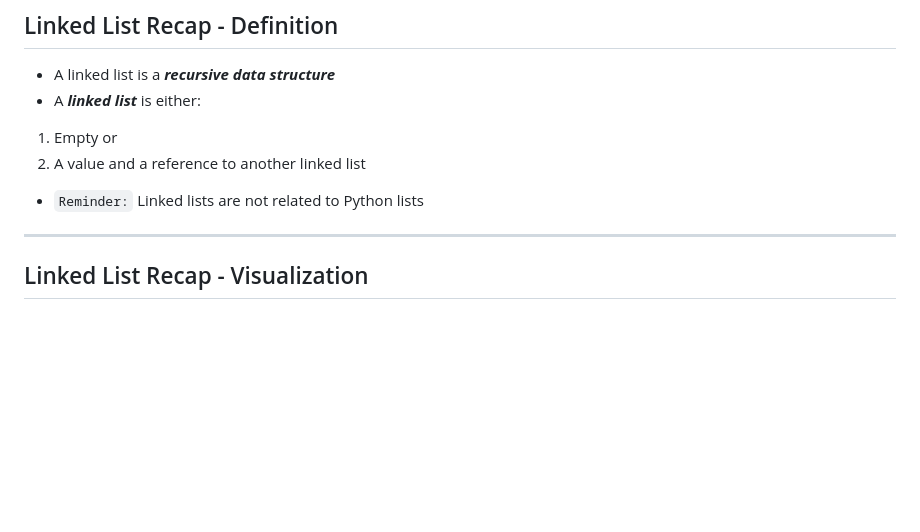
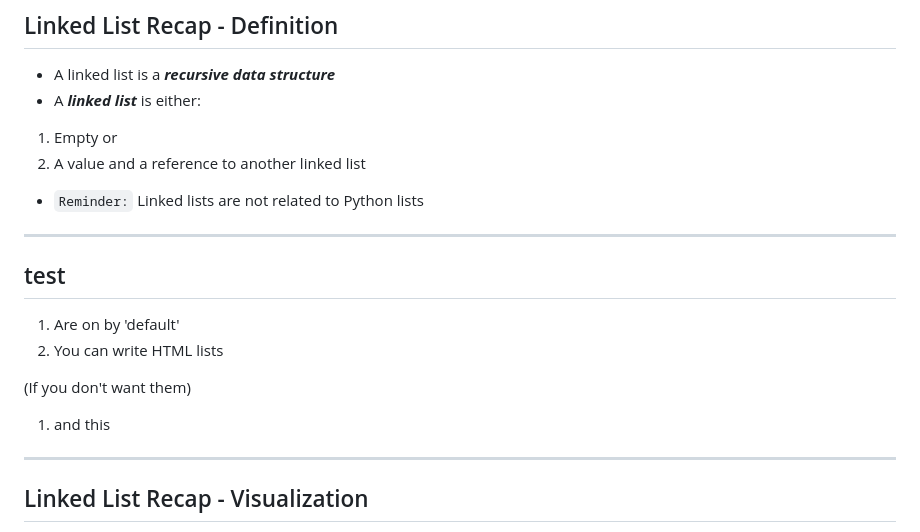
Before and after one commit to WasifKhan/UTM-Interview, a Markdown page: docs/slides/overview.md, the part around the change. Rendered like a GitHub page; blank space fills up the shorter version.

```diff
--- a/docs/slides/overview.md
+++ b/docs/slides/overview.md
@@ -24,6 +24,15 @@ or
 2) A value and a reference to another linked list
 
 - <code class="code-warning">Reminder:</code> Linked lists are not related to Python lists
+
+---
+
+## test
+1. Are on by 'default'
+1. You can write HTML lists
+
+(If you don't want them)
+1. and this
 
 ---
 
```
